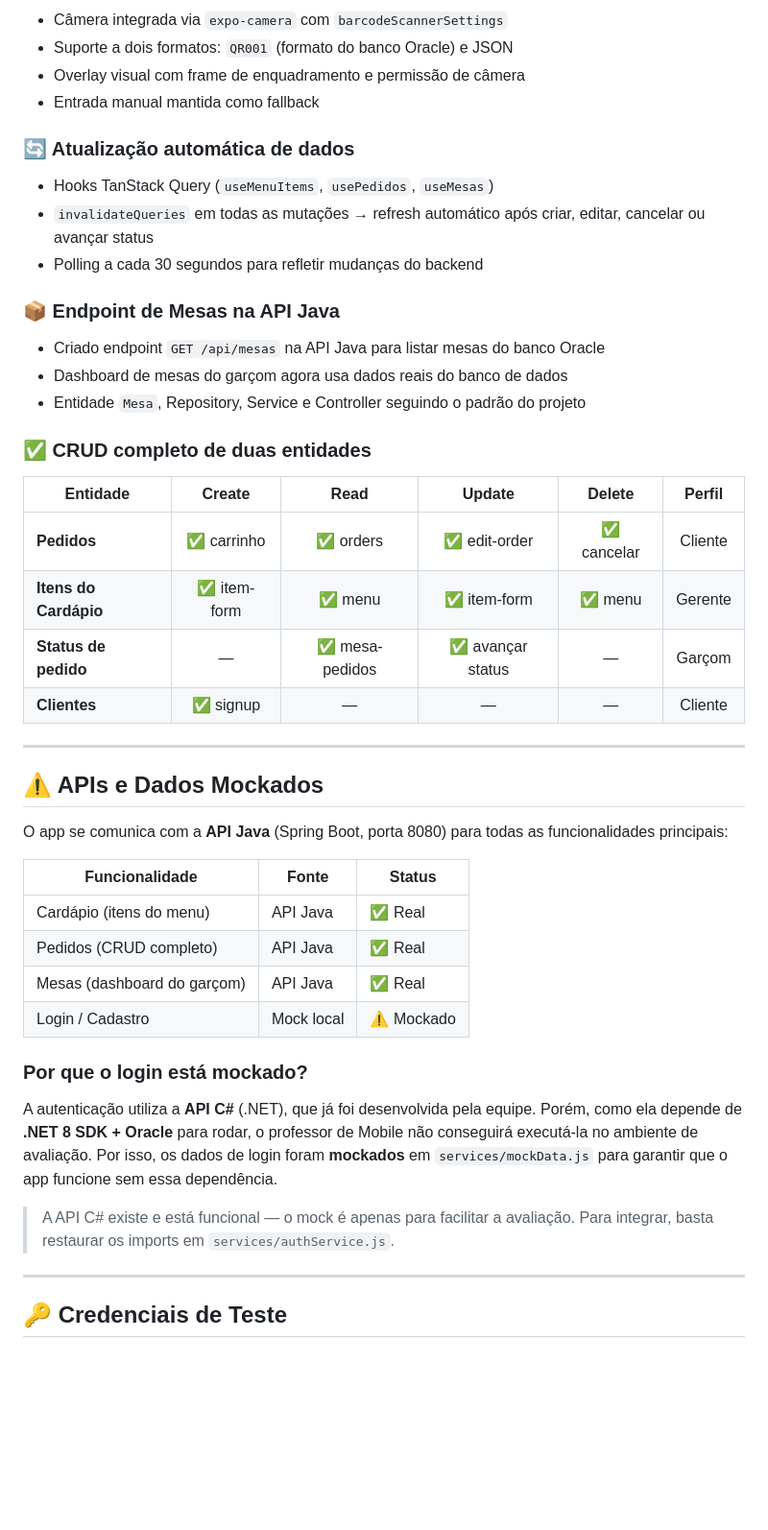
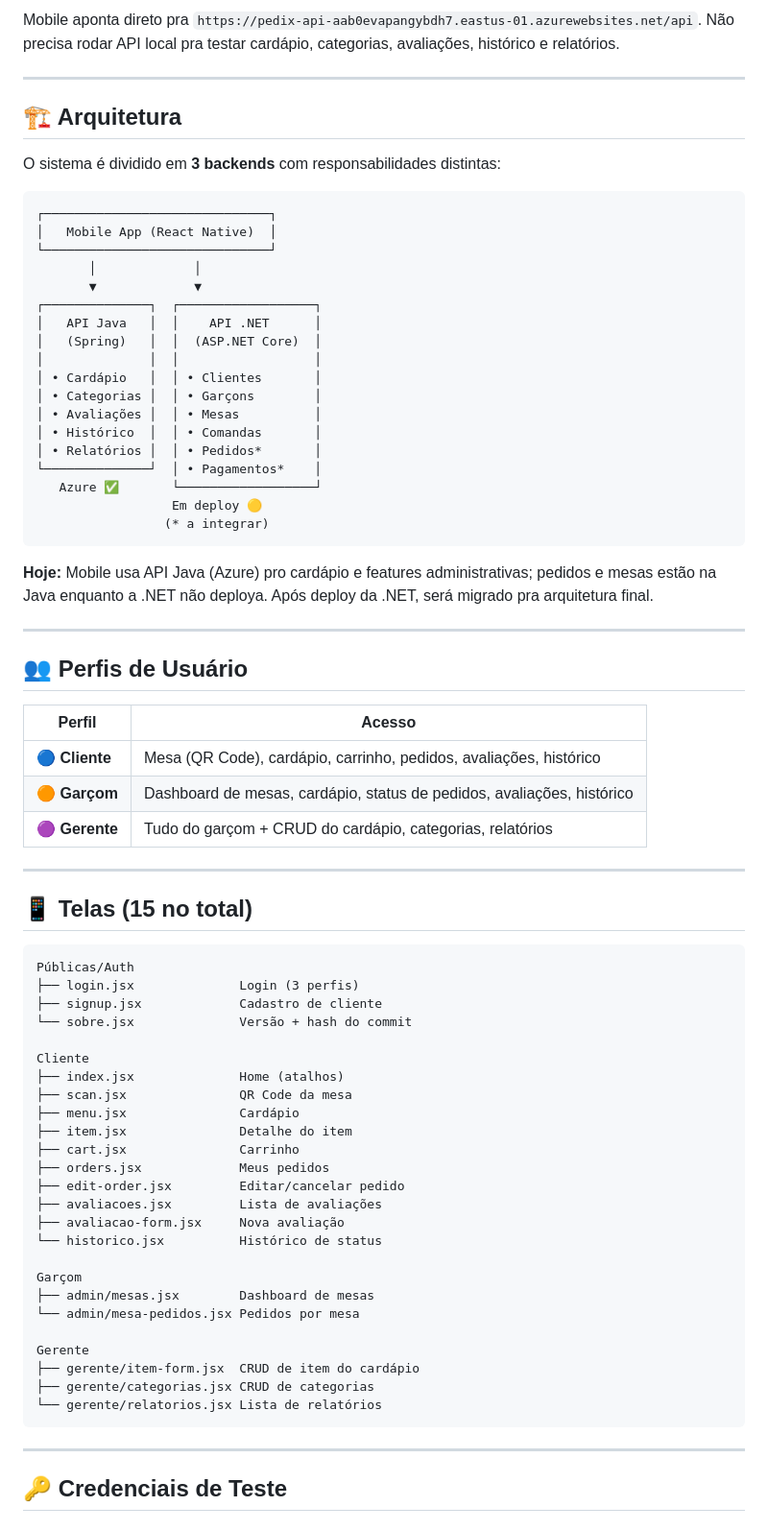
Before and after one commit to annabonfim/pedix-app, a Markdown page: README.md, the part around one of its changes. Shown at 96% size. Drawn GitHub-style; blank space fills up the shorter version.

````diff
--- a/README.md
+++ b/README.md
@@ -65,48 +50,76 @@ O app exibe **tabs e fluxos diferentes** dependendo do tipo de usuário:
 
-- Câmera integrada via `expo-camera` com `barcodeScannerSettings`
-- Suporte a dois formatos: `QR001` (formato do banco Oracle) e JSON
-- Overlay visual com frame de enquadramento e permissão de câmera
-- Entrada manual mantida como fallback
-
-### 🔄 Atualização automática de dados
-
-- Hooks TanStack Query (`useMenuItems`, `usePedidos`, `useMesas`)
-- `invalidateQueries` em todas as mutações → refresh automático após criar, editar, cancelar ou avançar status
-- Polling a cada 30 segundos para refletir mudanças do backend
-
-### 📦 Endpoint de Mesas na API Java
-
-- Criado endpoint `GET /api/mesas` na API Java para listar mesas do banco Oracle
-- Dashboard de mesas do garçom agora usa dados reais do banco de dados
-- Entidade `Mesa`, Repository, Service e Controller seguindo o padrão do projeto
-
-### ✅ CRUD completo de duas entidades
-
-| Entidade | Create | Read | Update | Delete | Perfil |
-|----------|:---:|:---:|:---:|:---:|:---:|
-| **Pedidos** | ✅ carrinho | ✅ orders | ✅ edit-order | ✅ cancelar | Cliente |
-| **Itens do Cardápio** | ✅ item-form | ✅ menu | ✅ item-form | ✅ menu | Gerente |
-| **Status de pedido** | — | ✅ mesa-pedidos | ✅ avançar status | — | Garçom |
-| **Clientes** | ✅ signup | — | — | — | Cliente |
+Mobile aponta direto pra `https://pedix-api-aab0evapangybdh7.eastus-01.azurewebsites.net/api`. Não precisa rodar API local pra testar cardápio, categorias, avaliações, histórico e relatórios.
 
 ---
 
-## ⚠️ APIs e Dados Mockados
+## 🏗️ Arquitetura
 
-O app se comunica com a **API Java** (Spring Boot, porta 8080) para todas as funcionalidades principais:
+O sistema é dividido em **3 backends** com responsabilidades distintas:
 
-| Funcionalidade | Fonte | Status |
-|----------------|-------|--------|
-| Cardápio (itens do menu) | API Java | ✅ Real |
-| Pedidos (CRUD completo) | API Java | ✅ Real |
-| Mesas (dashboard do garçom) | API Java | ✅ Real |
-| Login / Cadastro | Mock local | ⚠️ Mockado |
+```
+┌──────────────────────────────┐
+│   Mobile App (React Native)  │
+└──────────────────────────────┘
+       │             │
+       ▼             ▼
+┌──────────────┐  ┌──────────────────┐
+│   API Java   │  │    API .NET      │
+│   (Spring)   │  │  (ASP.NET Core)  │
+│              │  │                  │
+│ • Cardápio   │  │ • Clientes       │
+│ • Categorias │  │ • Garçons        │
+│ • Avaliações │  │ • Mesas          │
+│ • Histórico  │  │ • Comandas       │
+│ • Relatórios │  │ • Pedidos*       │
+└──────────────┘  │ • Pagamentos*    │
+   Azure ✅       └──────────────────┘
+                  Em deploy 🟡
+                 (* a integrar)
+```
 
-### Por que o login está mockado?
+**Hoje:** Mobile usa API Java (Azure) pro cardápio e features administrativas; pedidos e mesas estão na Java enquanto a .NET não deploya. Após deploy da .NET, será migrado pra arquitetura final.
 
-A autenticação utiliza a **API C#** (.NET), que já foi desenvolvida pela equipe. Porém, como ela depende de **.NET 8 SDK + Oracle** para rodar, o professor de Mobile não conseguirá executá-la no ambiente de avaliação. Por isso, os dados de login foram **mockados** em `services/mockData.js` para garantir que o app funcione sem essa dependência.
+---
 
-> A API C# existe e está funcional — o mock é apenas para facilitar a avaliação. Para integrar, basta restaurar os imports em `services/authService.js`.
+## 👥 Perfis de Usuário
+
+| Perfil | Acesso |
+|--------|--------|
+| 🔵 **Cliente** | Mesa (QR Code), cardápio, carrinho, pedidos, avaliações, histórico |
+| 🟠 **Garçom** | Dashboard de mesas, cardápio, status de pedidos, avaliações, histórico |
+| 🟣 **Gerente** | Tudo do garçom + CRUD do cardápio, categorias, relatórios |
+
+---
+
+## 📱 Telas (15 no total)
+
+```
+Públicas/Auth
+├── login.jsx              Login (3 perfis)
+├── signup.jsx             Cadastro de cliente
+└── sobre.jsx              Versão + hash do commit
+
+Cliente
+├── index.jsx              Home (atalhos)
+├── scan.jsx               QR Code da mesa
+├── menu.jsx               Cardápio
+├── item.jsx               Detalhe do item
+├── cart.jsx               Carrinho
+├── orders.jsx             Meus pedidos
+├── edit-order.jsx         Editar/cancelar pedido
+├── avaliacoes.jsx         Lista de avaliações
+├── avaliacao-form.jsx     Nova avaliação
+└── historico.jsx          Histórico de status
+
+Garçom
+├── admin/mesas.jsx        Dashboard de mesas
+└── admin/mesa-pedidos.jsx Pedidos por mesa
+
+Gerente
+├── gerente/item-form.jsx  CRUD de item do cardápio
+├── gerente/categorias.jsx CRUD de categorias
+└── gerente/relatorios.jsx Lista de relatórios
+```
 
 ---
 
````
Also changed, not shown: other parts of README.md (+163 -139 lines).
